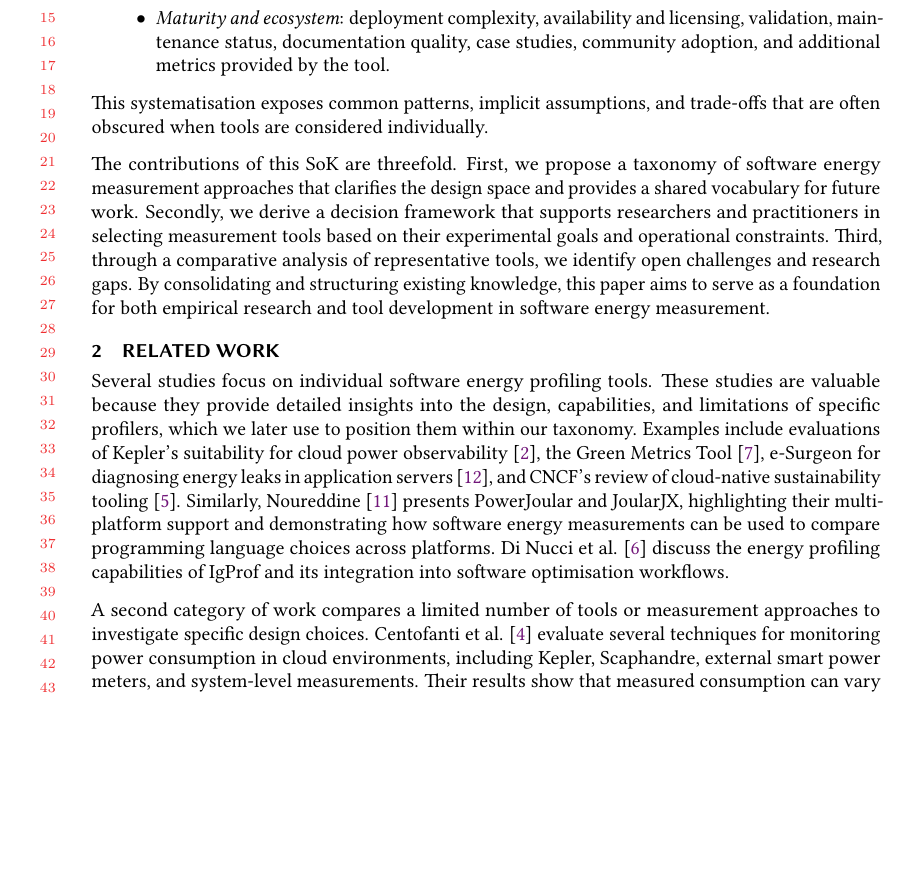
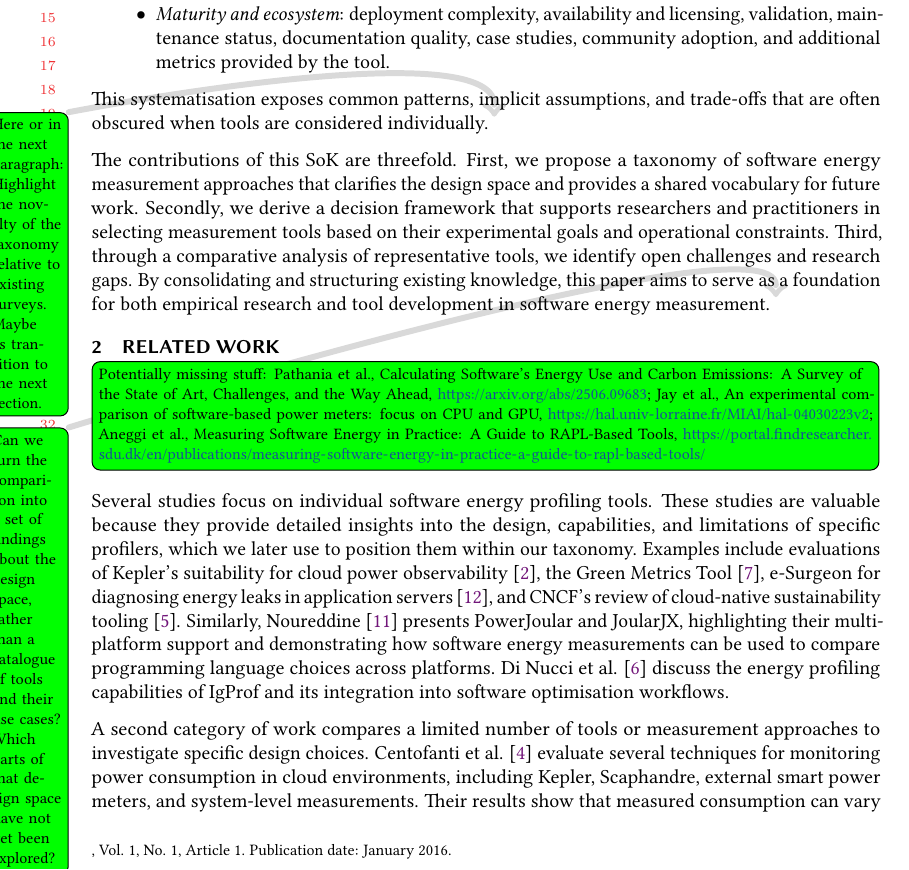
Before and after one commit to jkayembe/sok-software-power-monitoring-tools, a LaTeX paper (draft/main.tex): part of page 2 of 23, cut so that both start at the same text, the shorter picture padded with empty space. Compiled offline with pdfLaTeX.

Commit message:
comments

```diff
--- a/draft/main.tex
+++ b/draft/main.tex
@@ -98,10 +98,23 @@ More specifically, we systematise profiling tools according to dimensions includ
 \end{itemize}
 
 This systematisation exposes common patterns, implicit assumptions, and trade-offs that are often obscured when tools are considered individually.
+\todo{Here or in the next paragraph: Highlight the novelty of the taxonomy
+relative to existing surveys. Maybe as transition to the next section.}
 
 The contributions of this SoK are threefold. First, we propose a taxonomy of software energy measurement approaches that clarifies the design space and provides a shared vocabulary for future work. Secondly, we derive a decision framework that supports researchers and practitioners in selecting measurement tools based on their experimental goals and operational constraints. Third, through a comparative analysis of representative tools, we identify open challenges and research gaps. By consolidating and structuring existing knowledge, this paper aims to serve as a foundation for both empirical research and tool development in software energy measurement.
+\todo{Can we turn the comparison into a set of findings about the design
+space, rather than a catalogue of tools and their use cases? Which parts of
+that design space have not yet been explored?}
 
 \section{Related Work}
+
+\todo[inline]{Potentially missing stuff: Pathania et al., Calculating
+Software's Energy Use and Carbon Emissions: A Survey of the State of Art,
+Challenges, and the Way Ahead, \url{https://arxiv.org/abs/2506.09683}; Jay
+et al., An experimental comparison of software-based power meters: focus on
+CPU and GPU, \url{https://hal.univ-lorraine.fr/MIAI/hal-04030223v2}; Aneggi
+et al., Measuring Software Energy in Practice: A Guide to RAPL-Based Tools,
+\url{https://portal.findresearcher.sdu.dk/en/publications/measuring-software-energy-in-practice-a-guide-to-rapl-based-tools/}}
 
 Several studies focus on individual software energy profiling tools. These studies are valuable because they provide detailed insights into the design, capabilities, and limitations of specific profilers, which we later use to position them within our taxonomy. Examples include evaluations of Kepler's suitability for cloud power observability \cite{bellalInvestigatingPotentialKepler}, the Green Metrics Tool \cite{hoffmannGreenMetricsTool2025}, e-Surgeon for diagnosing energy leaks in application servers \cite{noureddineESurgeonDiagnosingEnergy2012}, and CNCF's review of cloud-native sustainability tooling \cite{cncfExploringKeplersPotentials2023}. Similarly, Noureddine \cite{noureddinePowerJoularJoularJXMultiPlatform2022} presents PowerJoular and JoularJX, highlighting their multi-platform support and demonstrating how software energy measurements can be used to compare programming language choices across platforms. Di Nucci et al. \cite{dinucciSoftwarebasedEnergyProfiling2017} discuss the energy profiling capabilities of IgProf and its integration into software optimisation workflows.
 
```
